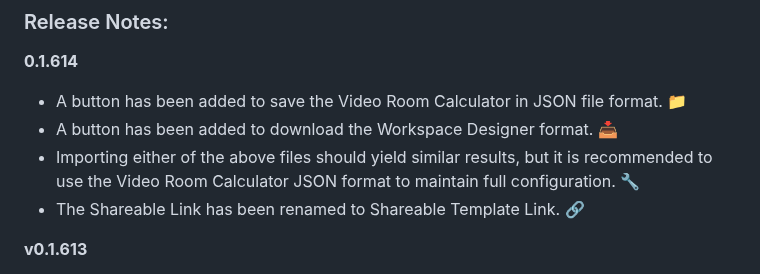
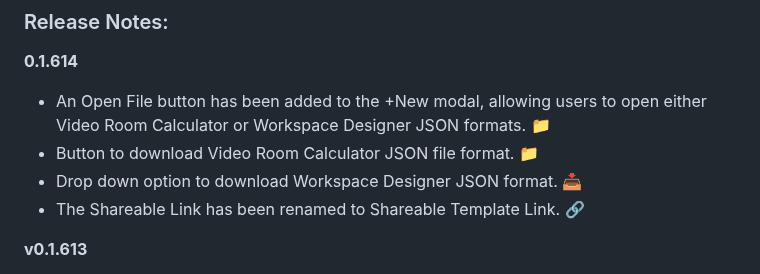
Before and after one commit to vtjoeh/video_room_calc, a Markdown page: README.md, the part around the change. Drawn GitHub-style.

Commit message:
v0.1.614 Update of README.md

```diff
--- a/README.md
+++ b/README.md
@@ -9,9 +9,9 @@ Please see the [FAQ](https://github.com/vtjoeh/video_room_calc/blob/main/FAQ.md)
 ### Release Notes:
 
 **0.1.614**
-- A button has been added to save the Video Room Calculator in JSON file format. 📁
-- A button has been added to download the Workspace Designer format. 📥
-- Importing either of the above files should yield similar results, but it is recommended to use the Video Room Calculator JSON format to maintain full configuration. 🔧
+- An Open File button has been added to the +New modal, allowing users to open either Video Room Calculator or Workspace Designer JSON formats. 📁
+- Button to download Video Room Calculator JSON file format. 📁
+- Drop down option to download Workspace Designer JSON format. 📥
 - The Shareable Link has been renamed to Shareable Template Link. 🔗
 
 **v0.1.613**
```
